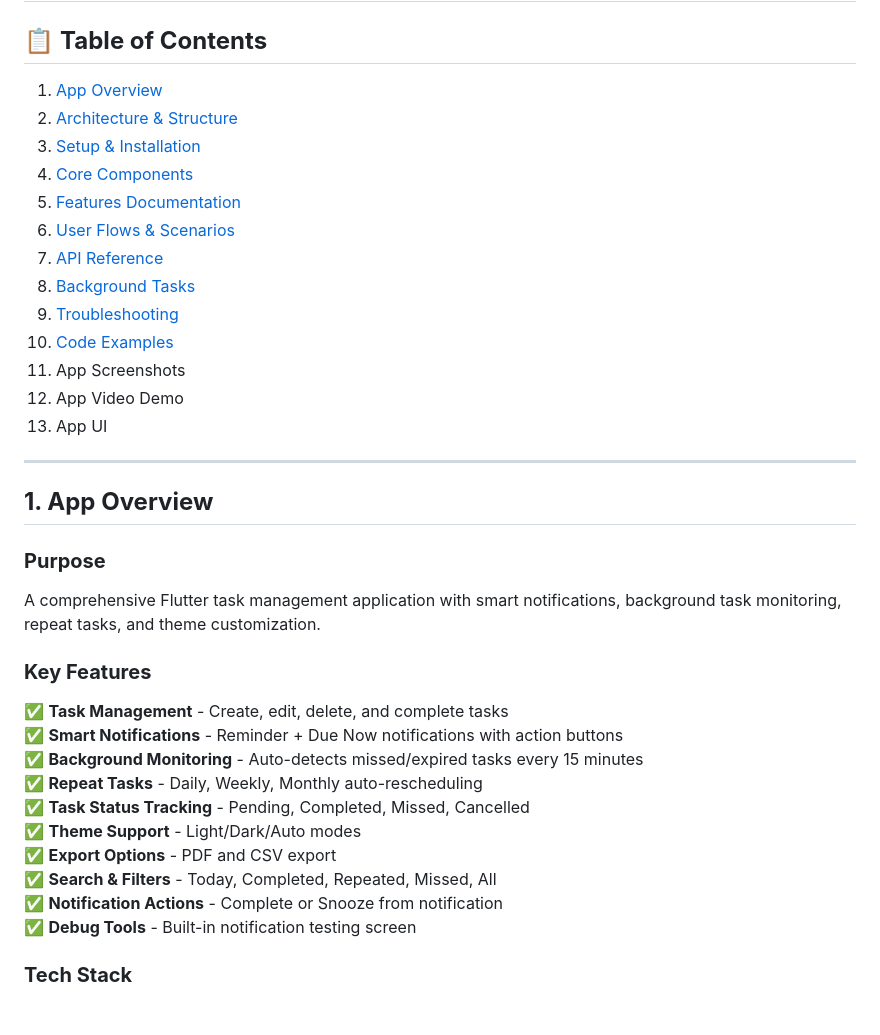
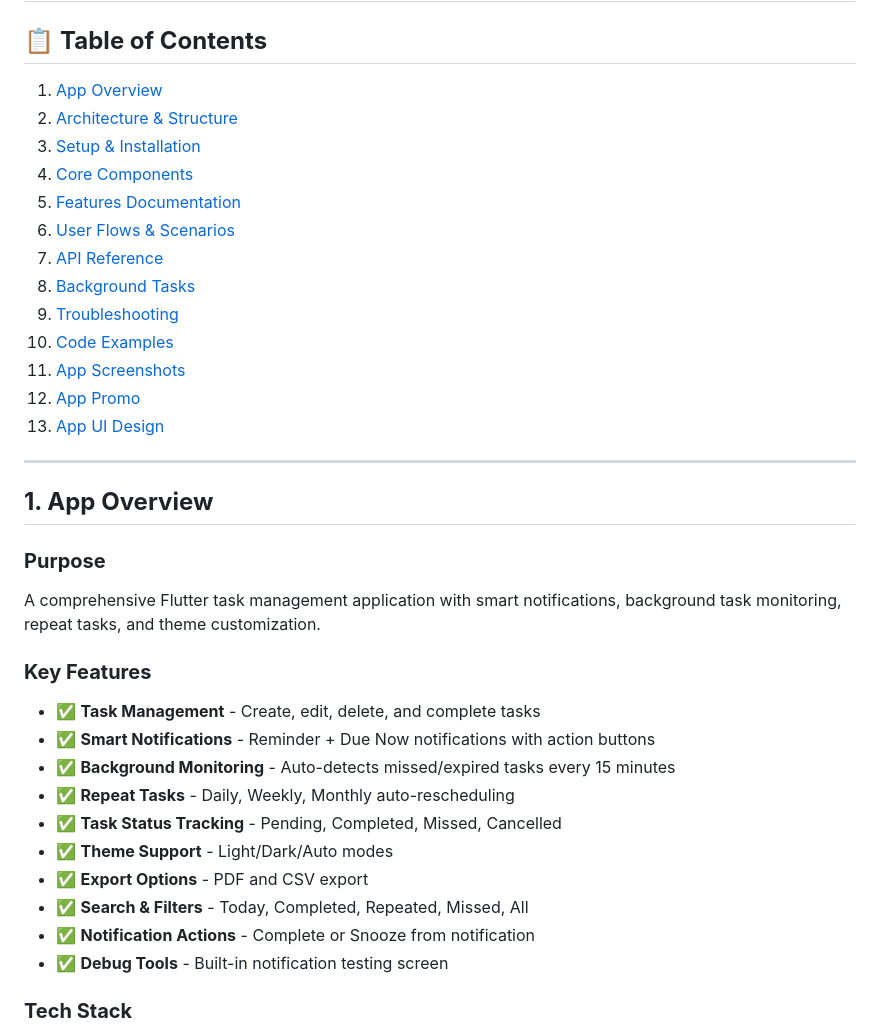
Before and after one commit to gulfamali16/App-Development-Portfolio, a Markdown page: MidTerm_updated/README.md, the part around the change printed below. Rendered like a GitHub page.

```diff
--- a/MidTerm_updated/README.md
+++ b/MidTerm_updated/README.md
@@ -2,7 +2,6 @@
 
 
 ## 📋 **Table of Contents**
-
 1. [App Overview](#1-app-overview)
 2. [Architecture & Structure](#2-architecture--structure)
 3. [Setup & Installation](#3-setup--installation)
@@ -13,9 +12,10 @@
 8. [Background Tasks](#8-background-tasks)
 9. [Troubleshooting](#9-troubleshooting)
 10. [Code Examples](#10-code-examples)
-11. App Screenshots
-12. App Video Demo
-13. App UI
+11. [App Screenshots](#11-app-screenshots)
+12. [App Promo](#12-app-promo)
+13. [App UI Design](#13-app-ui-design)
+
 
 ---
 
@@ -25,16 +25,16 @@
 A comprehensive Flutter task management application with smart notifications, background task monitoring, repeat tasks, and theme customization.
 
 ### **Key Features**
-✅ **Task Management** - Create, edit, delete, and complete tasks
-✅ **Smart Notifications** - Reminder + Due Now notifications with action buttons
-✅ **Background Monitoring** - Auto-detects missed/expired tasks every 15 minutes
-✅ **Repeat Tasks** - Daily, Weekly, Monthly auto-rescheduling
-✅ **Task Status Tracking** - Pending, Completed, Missed, Cancelled
-✅ **Theme Support** - Light/Dark/Auto modes
-✅ **Export Options** - PDF and CSV export
-✅ **Search & Filters** - Today, Completed, Repeated, Missed, All
-✅ **Notification Actions** - Complete or Snooze from notification
-✅ **Debug Tools** - Built-in notification testing screen
+- ✅ **Task Management** - Create, edit, delete, and complete tasks
+- ✅ **Smart Notifications** - Reminder + Due Now notifications with action buttons
+- ✅ **Background Monitoring** - Auto-detects missed/expired tasks every 15 minutes
+- ✅ **Repeat Tasks** - Daily, Weekly, Monthly auto-rescheduling
+- ✅ **Task Status Tracking** - Pending, Completed, Missed, Cancelled
+- ✅ **Theme Support** - Light/Dark/Auto modes
+- ✅ **Export Options** - PDF and CSV export
+- ✅ **Search & Filters** - Today, Completed, Repeated, Missed, All
+- ✅ **Notification Actions** - Complete or Snooze from notification
+- ✅ **Debug Tools** - Built-in notification testing screen
 
 ### **Tech Stack**
 - **Framework:** Flutter (Dart)
```
Also changed, not shown: other parts of MidTerm_updated/README.md (+47 -44 lines).
